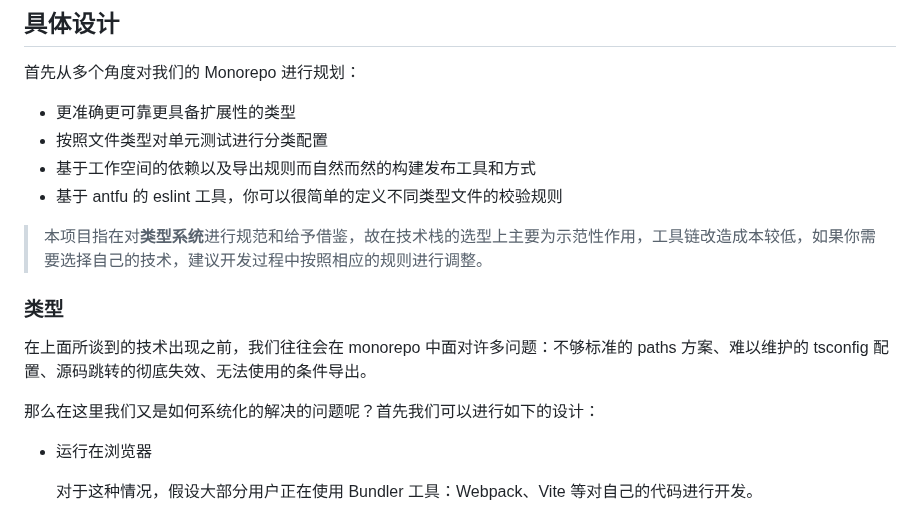
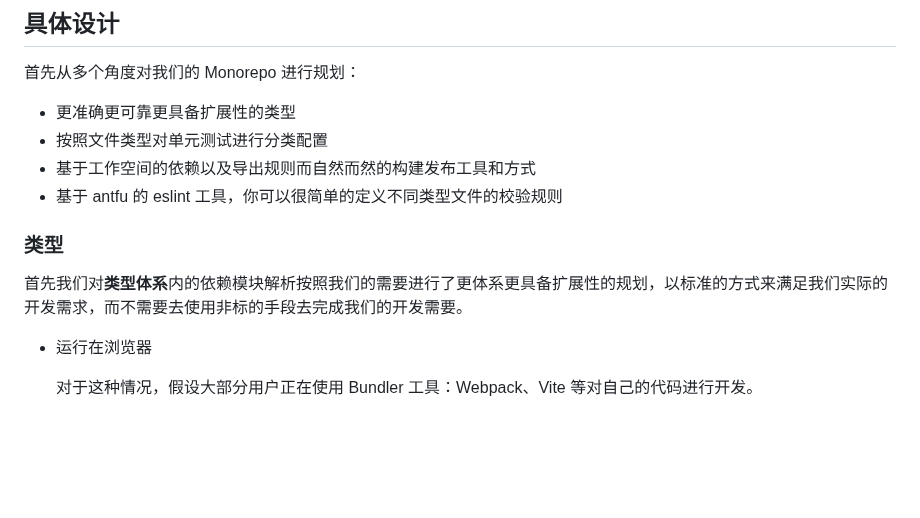
Before and after one commit to NWYLZW/ts-web-monorepo-template, a Markdown page: .about/DESIGN.md, the part around the change. Rendered like a GitHub page; blank space fills up the shorter version.

Commit message:
chore: update design docuement

```diff
--- a/.about/DESIGN.md
+++ b/.about/DESIGN.md
@@ -42,13 +42,9 @@
 - 基于工作空间的依赖以及导出规则而自然而然的构建发布工具和方式
 - 基于 antfu 的 eslint 工具，你可以很简单的定义不同类型文件的校验规则
 
-> 本项目指在对**类型系统**进行规范和给予借鉴，故在技术栈的选型上主要为示范性作用，工具链改造成本较低，如果你需要选择自己的技术，建议开发过程中按照相应的规则进行调整。
-
 ### 类型
 
-在上面所谈到的技术出现之前，我们往往会在 monorepo 中面对许多问题：不够标准的 paths 方案、难以维护的 tsconfig 配置、源码跳转的彻底失效、无法使用的条件导出。
-
-那么在这里我们又是如何系统化的解决的问题呢？首先我们可以进行如下的设计：
+首先我们对**类型体系**内的依赖模块解析按照我们的需要进行了更体系更具备扩展性的规划，以标准的方式来满足我们实际的开发需求，而不需要去使用非标的手段去完成我们的开发需要。
 
 - 运行在浏览器
 
```
